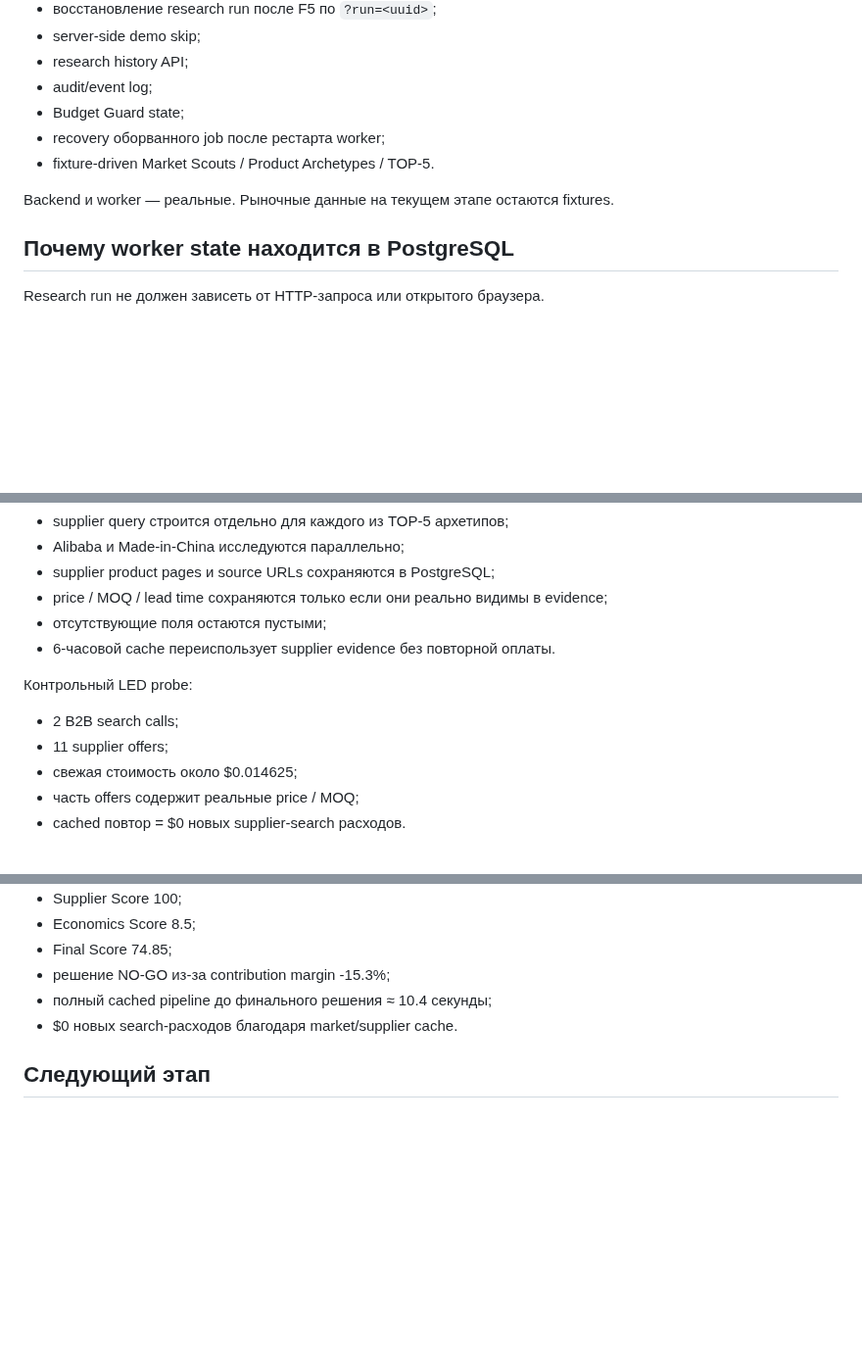
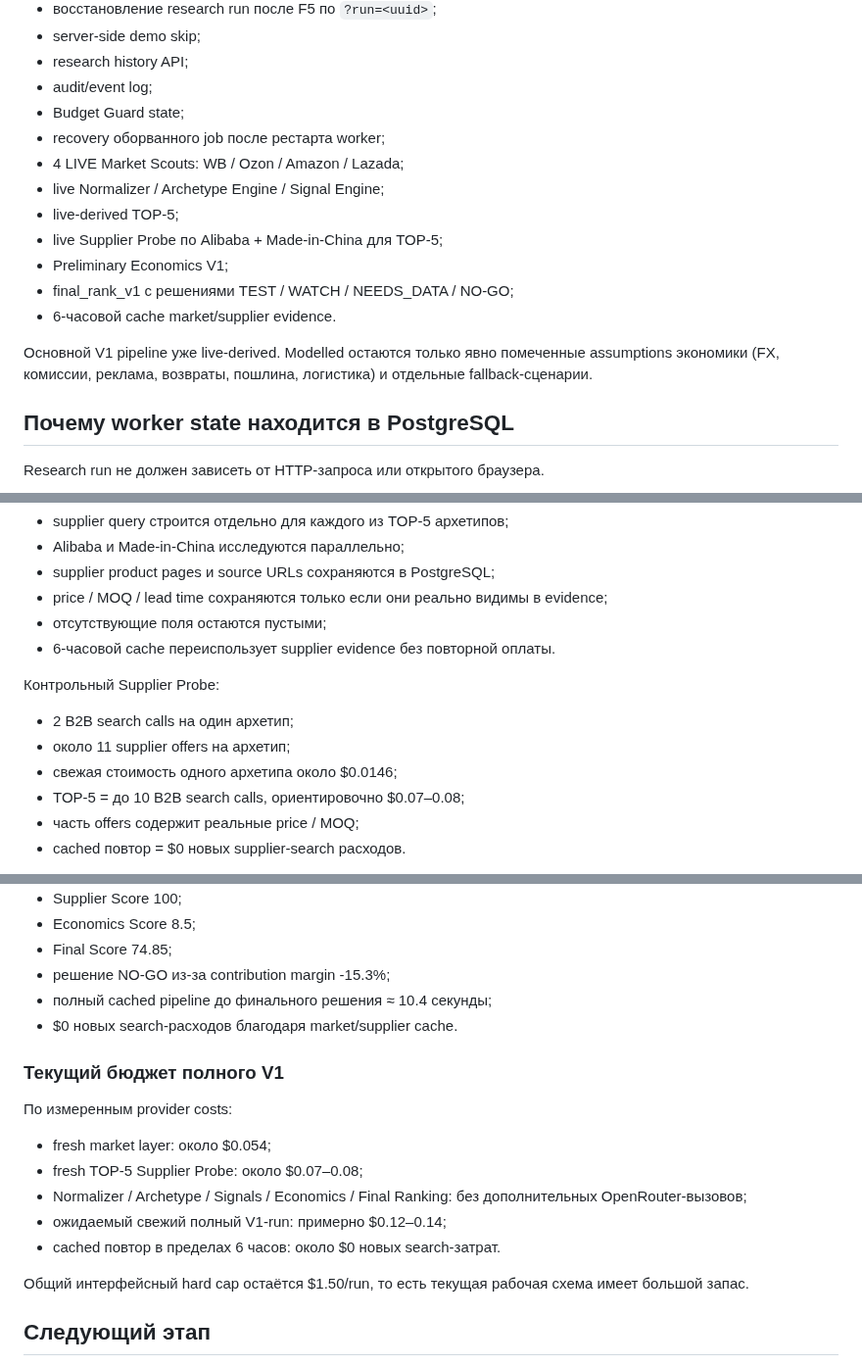
Before and after one commit to ZonaNeona/internet-revolution, a Markdown page: README.md, 3 parts joined by grey strips. Shown at 98% size. GitHub-like rendering; blank space fills up the shorter version.

Commit message:
docs: close Product Hunter V1 pipeline iteration

```diff
--- a/README.md
+++ b/README.md
@@ -56,9 +56,15 @@ Nginx
 - audit/event log;
 - Budget Guard state;
 - recovery оборванного job после рестарта worker;
-- fixture-driven Market Scouts / Product Archetypes / TOP-5.
+- 4 LIVE Market Scouts: WB / Ozon / Amazon / Lazada;
+- live Normalizer / Archetype Engine / Signal Engine;
+- live-derived TOP‑5;
+- live Supplier Probe по Alibaba + Made-in-China для TOP‑5;
+- Preliminary Economics V1;
+- final_rank_v1 с решениями TEST / WATCH / NEEDS_DATA / NO-GO;
+- 6-часовой cache market/supplier evidence.
 
-Backend и worker — реальные. Рыночные данные на текущем этапе остаются fixtures.
+Основной V1 pipeline уже live-derived. Modelled остаются только явно помеченные assumptions экономики (FX, комиссии, реклама, возвраты, пошлина, логистика) и отдельные fallback-сценарии.
 
 ## Почему worker state находится в PostgreSQL
 
@@ -179,11 +188,12 @@ V1:
 - отсутствующие поля остаются пустыми;
 - 6-часовой cache переиспользует supplier evidence без повторной оплаты.
 
-Контрольный LED probe:
+Контрольный Supplier Probe:
 
-- 2 B2B search calls;
-- 11 supplier offers;
-- свежая стоимость около $0.014625;
+- 2 B2B search calls на один архетип;
+- около 11 supplier offers на архетип;
+- свежая стоимость одного архетипа около $0.0146;
+- TOP‑5 = до 10 B2B search calls, ориентировочно $0.07–0.08;
 - часть offers содержит реальные price / MOQ;
 - cached повтор = $0 новых supplier-search расходов.
 
@@ -238,6 +248,18 @@ Decision rules:
 - полный cached pipeline до финального решения ≈ 10.4 секунды;
 - $0 новых search-расходов благодаря market/supplier cache.
 
+### Текущий бюджет полного V1
+
+По измеренным provider costs:
+
+- fresh market layer: около $0.054;
+- fresh TOP‑5 Supplier Probe: около $0.07–0.08;
+- Normalizer / Archetype / Signals / Economics / Final Ranking: без дополнительных OpenRouter-вызовов;
+- ожидаемый свежий полный V1-run: примерно $0.12–0.14;
+- cached повтор в пределах 6 часов: около $0 новых search-затрат.
+
+Общий интерфейсный hard cap остаётся $1.50/run, то есть текущая рабочая схема имеет большой запас.
+
 ## Следующий этап
 
 Deep Supplier Search по TOP-5 и улучшение economics inputs: live FX, более точная логистика/комиссии и unit normalization для товаров с длиной/весом.
```
Also changed, not shown: other parts of README.md (+3 -0 lines).
